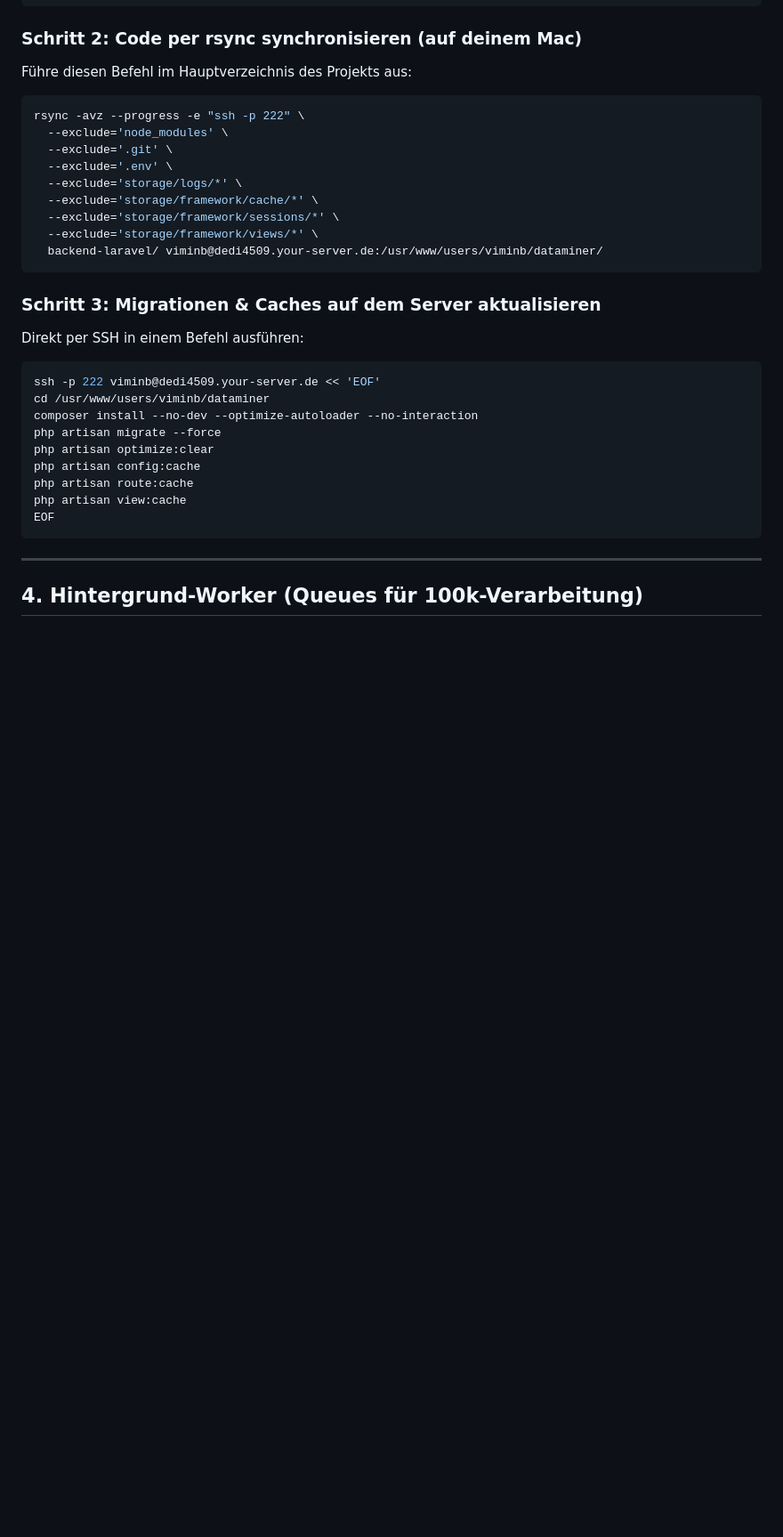
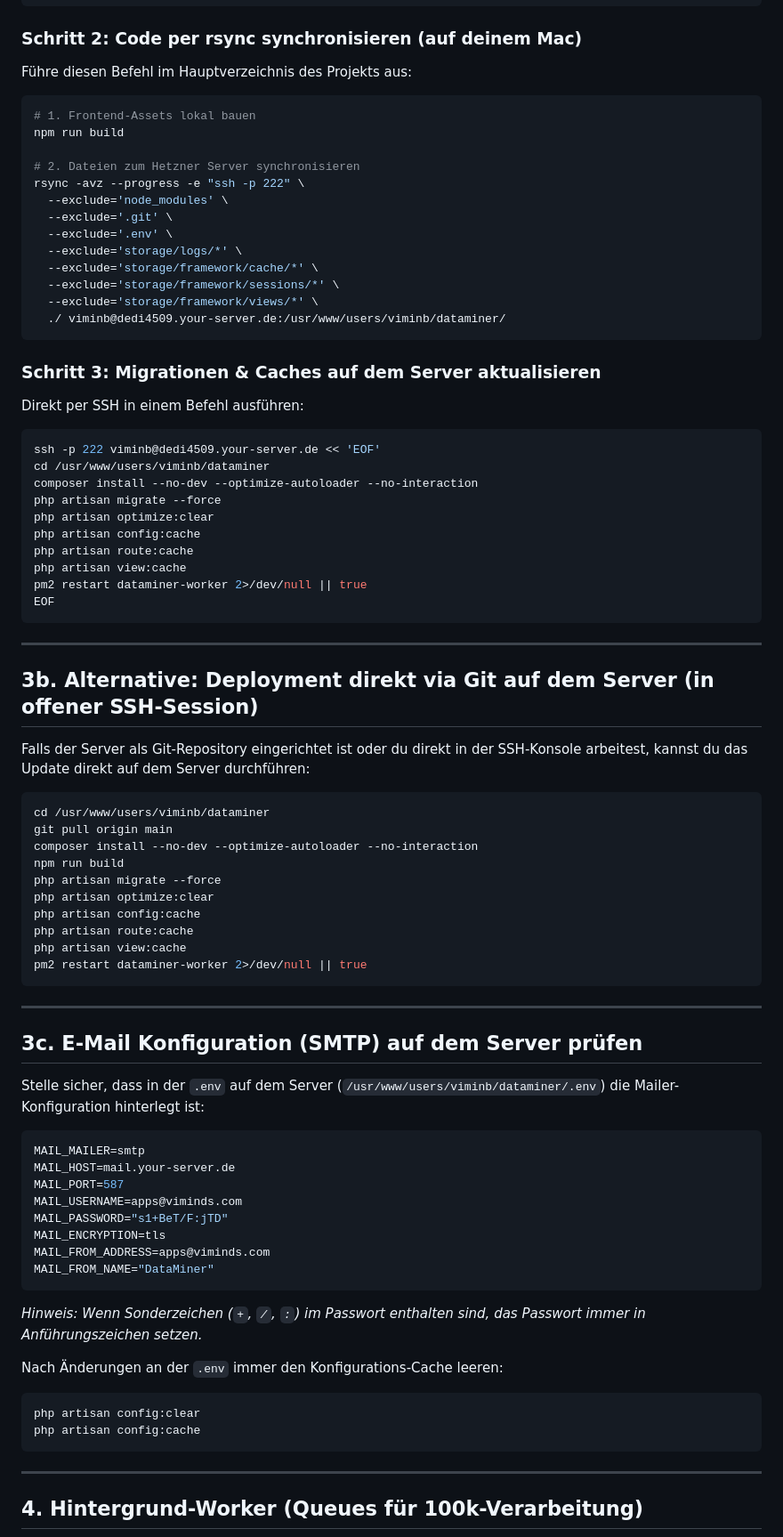
Before and after one commit to timratig1976/dataminer, a Markdown page: docs/deployment-hetzner.md, the part around the change. Shown at 89% size. Rendered like a GitHub page; blank space fills up the shorter version.

Commit message:
docs(deployment): add direct SSH/git deployment commands and SMTP env instructions

````diff
--- a/docs/deployment-hetzner.md
+++ b/docs/deployment-hetzner.md
@@ -97,6 +97,10 @@ npm run build
 ### Schritt 2: Code per rsync synchronisieren (auf deinem Mac)
 Führe diesen Befehl im Hauptverzeichnis des Projekts aus:
 ```bash
+# 1. Frontend-Assets lokal bauen
+npm run build
+
+# 2. Dateien zum Hetzner Server synchronisieren
 rsync -avz --progress -e "ssh -p 222" \
   --exclude='node_modules' \
   --exclude='.git' \
@@ -105,7 +109,7 @@ rsync -avz --progress -e "ssh -p 222" \
   --exclude='storage/framework/cache/*' \
   --exclude='storage/framework/sessions/*' \
   --exclude='storage/framework/views/*' \
-  backend-laravel/ viminb@dedi4509.your-server.de:/usr/www/users/viminb/dataminer/
+  ./ viminb@dedi4509.your-server.de:/usr/www/users/viminb/dataminer/
 ```
 
 ### Schritt 3: Migrationen & Caches auf dem Server aktualisieren
@@ -119,7 +123,52 @@ php artisan optimize:clear
 php artisan config:cache
 php artisan route:cache
 php artisan view:cache
+pm2 restart dataminer-worker 2>/dev/null || true
 EOF
+```
+
+---
+
+## 3b. Alternative: Deployment direkt via Git auf dem Server (in offener SSH-Session)
+
+Falls der Server als Git-Repository eingerichtet ist oder du direkt in der SSH-Konsole arbeitest, kannst du das Update direkt auf dem Server durchführen:
+
+```bash
+cd /usr/www/users/viminb/dataminer
+git pull origin main
+composer install --no-dev --optimize-autoloader --no-interaction
+npm run build
+php artisan migrate --force
+php artisan optimize:clear
+php artisan config:cache
+php artisan route:cache
+php artisan view:cache
+pm2 restart dataminer-worker 2>/dev/null || true
+```
+
+---
+
+## 3c. E-Mail Konfiguration (SMTP) auf dem Server prüfen
+
+Stelle sicher, dass in der `.env` auf dem Server (`/usr/www/users/viminb/dataminer/.env`) die Mailer-Konfiguration hinterlegt ist:
+
+```env
+MAIL_MAILER=smtp
+MAIL_HOST=mail.your-server.de
+MAIL_PORT=587
+MAIL_USERNAME=apps@viminds.com
+MAIL_PASSWORD="s1+BeT/F:jTD"
+MAIL_ENCRYPTION=tls
+MAIL_FROM_ADDRESS=apps@viminds.com
+MAIL_FROM_NAME="DataMiner"
+```
+
+*Hinweis: Wenn Sonderzeichen (`+`, `/`, `:`) im Passwort enthalten sind, das Passwort immer in Anführungszeichen setzen.*
+
+Nach Änderungen an der `.env` immer den Konfigurations-Cache leeren:
+```bash
+php artisan config:clear
+php artisan config:cache
 ```
 
 ---
````
